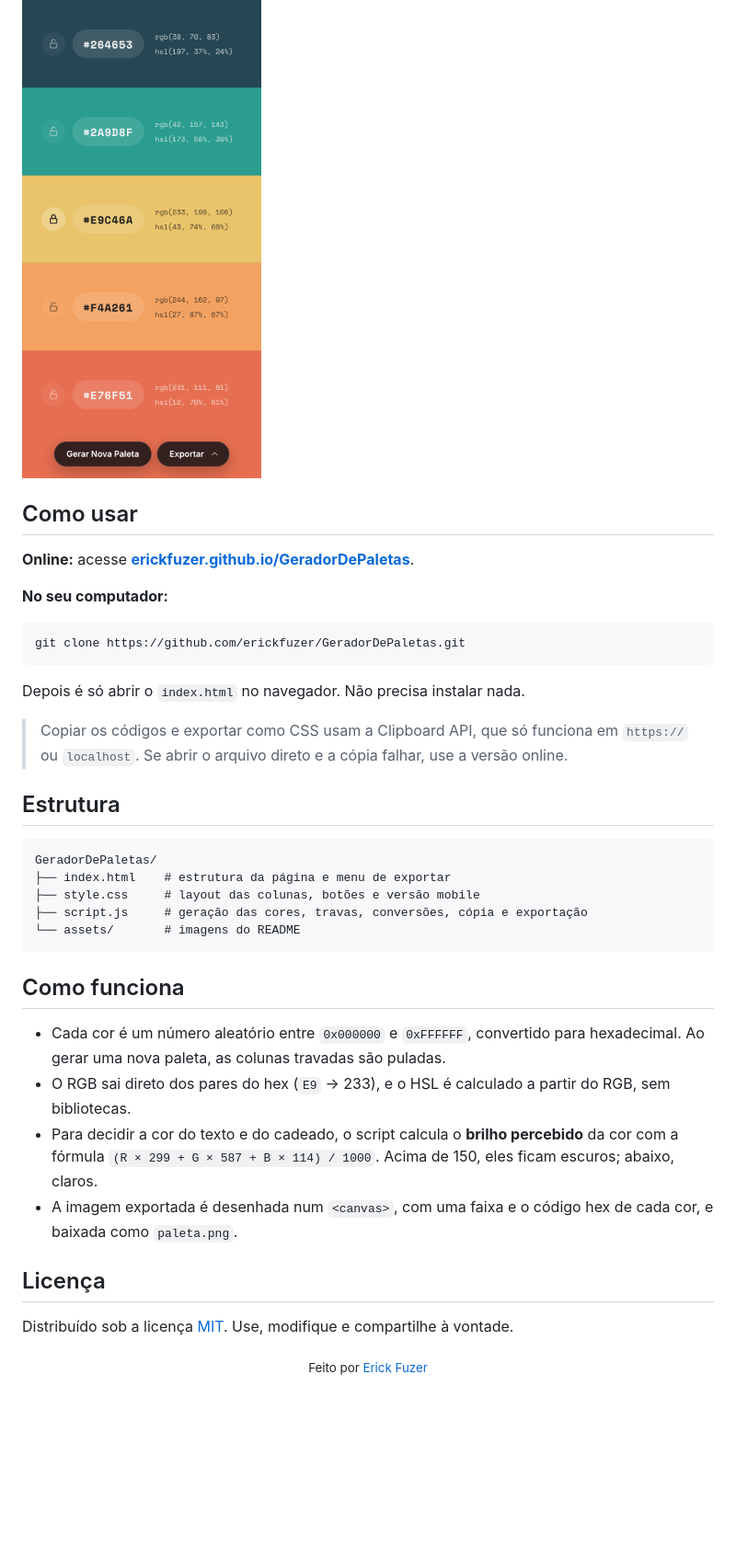
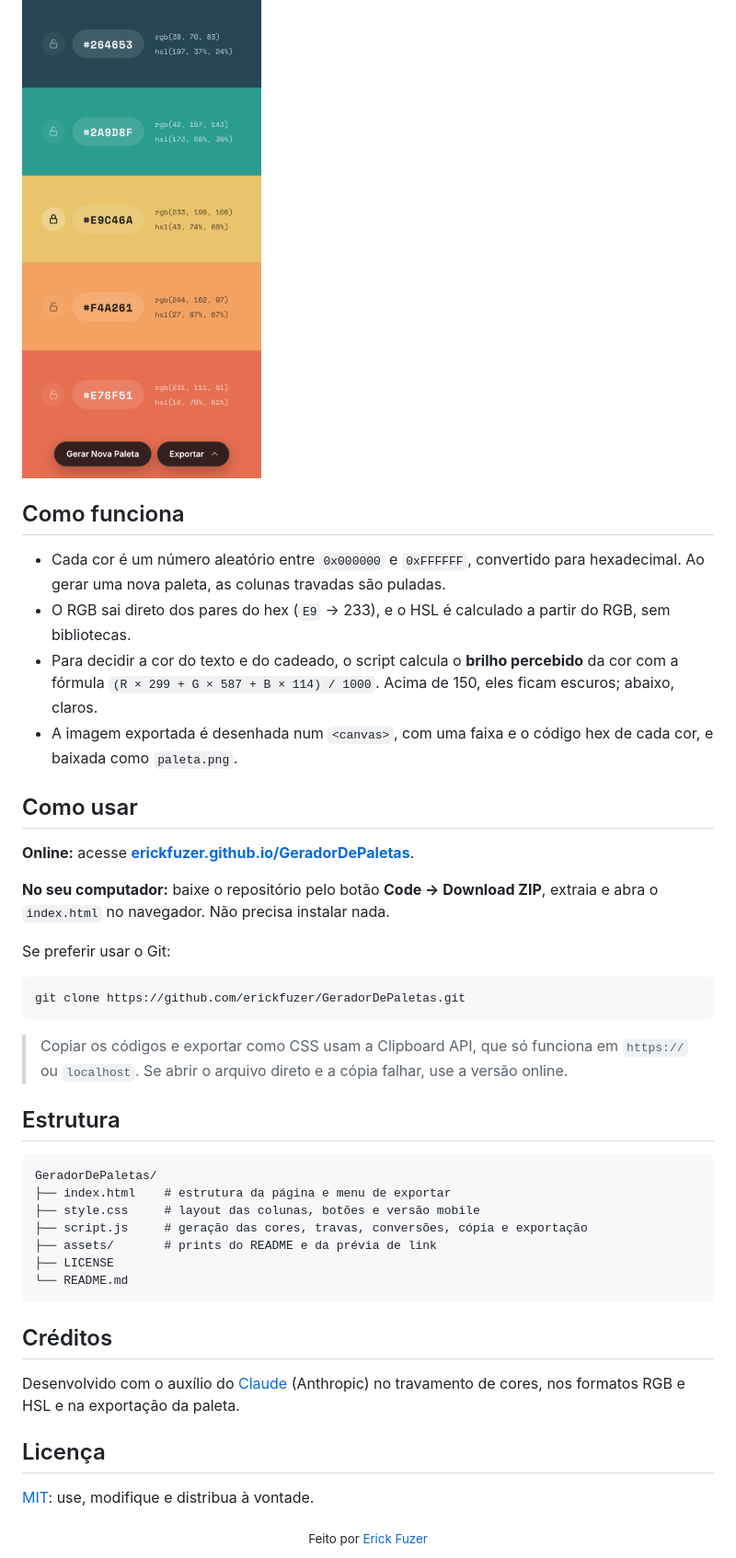
Before and after one commit to erickfuzer/GeradorDePaletas, a Markdown page: README.md, the part around one of its changes. Shown at 92% size. Drawn GitHub-style; folded sections open; blank space fills up the shorter version.

Commit message:
Padroniza o README com o do Starfield
Mesma ordem de seções (como funciona antes de como usar), download
pelo ZIP com o git clone como alternativa, estrutura listando LICENSE
e README, seção de créditos e a mesma frase de licença. Também cita a
navegação por Tab e Enter nas funcionalidades.

Co-Authored-By: Claude <noreply@anthropic.com>

````diff
--- a/README.md
+++ b/README.md
@@ -31,17 +31,24 @@ Gere paletas de **5 cores aleatórias** com um clique (ou com a barra de espaço
 <img src="assets/preview-mobile.png" alt="Versão mobile com as cores empilhadas, cada uma com cadeado, hex, RGB e HSL" width="260">
 </details>
 
+## Como funciona
+
+- Cada cor é um número aleatório entre `0x000000` e `0xFFFFFF`, convertido para hexadecimal. Ao gerar uma nova paleta, as colunas travadas são puladas.
+- O RGB sai direto dos pares do hex (`E9` → 233), e o HSL é calculado a partir do RGB, sem bibliotecas.
+- Para decidir a cor do texto e do cadeado, o script calcula o **brilho percebido** da cor com a fórmula `(R × 299 + G × 587 + B × 114) / 1000`. Acima de 150, eles ficam escuros; abaixo, claros.
+- A imagem exportada é desenhada num `<canvas>`, com uma faixa e o código hex de cada cor, e baixada como `paleta.png`.
+
 ## Como usar
 
 **Online:** acesse **[erickfuzer.github.io/GeradorDePaletas](https://erickfuzer.github.io/GeradorDePaletas/)**.
 
-**No seu computador:**
+**No seu computador:** baixe o repositório pelo botão **Code → Download ZIP**, extraia e abra o `index.html` no navegador. Não precisa instalar nada.
+
+Se preferir usar o Git:
 
 ```bash
 git clone https://github.com/erickfuzer/GeradorDePaletas.git
 ```
-
-Depois é só abrir o `index.html` no navegador. Não precisa instalar nada.
 
 > Copiar os códigos e exportar como CSS usam a Clipboard API, que só funciona em `https://` ou `localhost`. Se abrir o arquivo direto e a cópia falhar, use a versão online.
 
@@ -52,19 +59,18 @@ GeradorDePaletas/
 ├── index.html    # estrutura da página e menu de exportar
 ├── style.css     # layout das colunas, botões e versão mobile
 ├── script.js     # geração das cores, travas, conversões, cópia e exportação
-└── assets/       # imagens do README
+├── assets/       # prints do README e da prévia de link
+├── LICENSE
+└── README.md
 ```
 
-## Como funciona
+## Créditos
 
-- Cada cor é um número aleatório entre `0x000000` e `0xFFFFFF`, convertido para hexadecimal. Ao gerar uma nova paleta, as colunas travadas são puladas.
-- O RGB sai direto dos pares do hex (`E9` → 233), e o HSL é calculado a partir do RGB, sem bibliotecas.
-- Para decidir a cor do texto e do cadeado, o script calcula o **brilho percebido** da cor com a fórmula `(R × 299 + G × 587 + B × 114) / 1000`. Acima de 150, eles ficam escuros; abaixo, claros.
-- A imagem exportada é desenhada num `<canvas>`, com uma faixa e o código hex de cada cor, e baixada como `paleta.png`.
+Desenvolvido com o auxílio do [Claude](https://claude.ai) (Anthropic) no travamento de cores, nos formatos RGB e HSL e na exportação da paleta.
 
 ## Licença
 
-Distribuído sob a licença [MIT](LICENSE). Use, modifique e compartilhe à vontade.
+[MIT](LICENSE): use, modifique e distribua à vontade.
 
 <div align="center">
 <sub>Feito por <a href="https://github.com/erickfuzer">Erick Fuzer</a></sub>
````
Also changed, not shown: other parts of README.md (+1 -1 lines).
